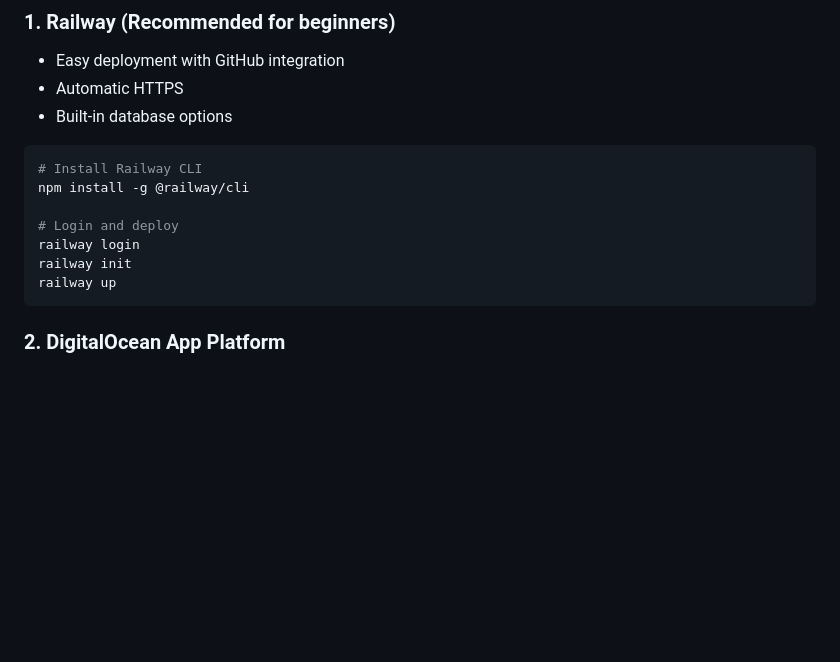
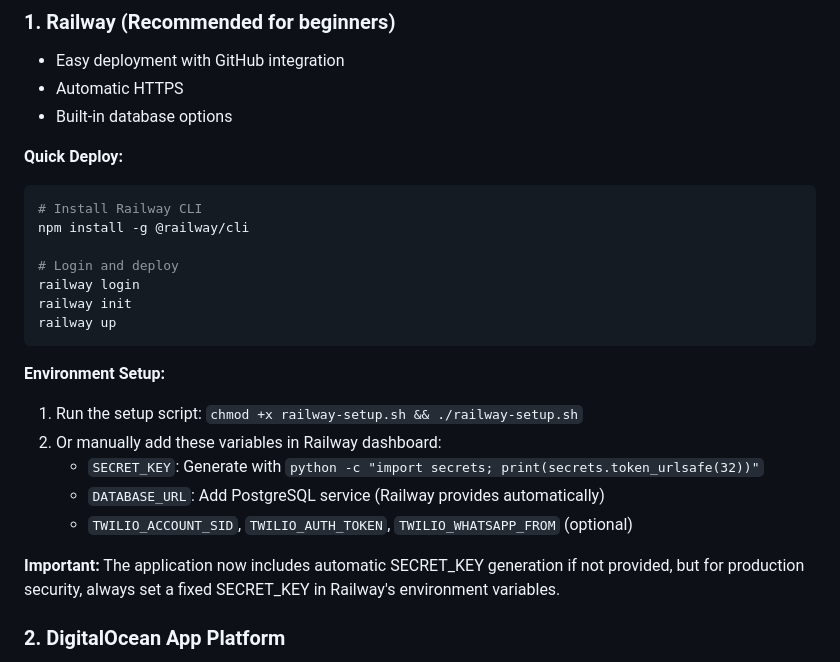
Before and after one commit to EricS227/multiuser_web_client2, a Markdown page: DEPLOYMENT.md, the part around the change. GitHub-like rendering; blank space fills up the shorter version.

````diff
--- a/DEPLOYMENT.md
+++ b/DEPLOYMENT.md
@@ -34,6 +34,7 @@ This guide explains how to deploy your FastAPI Chat Application to various hosti
 - Automatic HTTPS
 - Built-in database options
 
+**Quick Deploy:**
 ```bash
 # Install Railway CLI
 npm install -g @railway/cli
@@ -43,6 +44,15 @@ railway login
 railway init
 railway up
 ```
+
+**Environment Setup:**
+1. Run the setup script: `chmod +x railway-setup.sh && ./railway-setup.sh`
+2. Or manually add these variables in Railway dashboard:
+   - `SECRET_KEY`: Generate with `python -c "import secrets; print(secrets.token_urlsafe(32))"`
+   - `DATABASE_URL`: Add PostgreSQL service (Railway provides automatically)
+   - `TWILIO_ACCOUNT_SID`, `TWILIO_AUTH_TOKEN`, `TWILIO_WHATSAPP_FROM` (optional)
+
+**Important:** The application now includes automatic SECRET_KEY generation if not provided, but for production security, always set a fixed SECRET_KEY in Railway's environment variables.
 
 ### 2. **DigitalOcean App Platform**
 - Simple deployment
````
